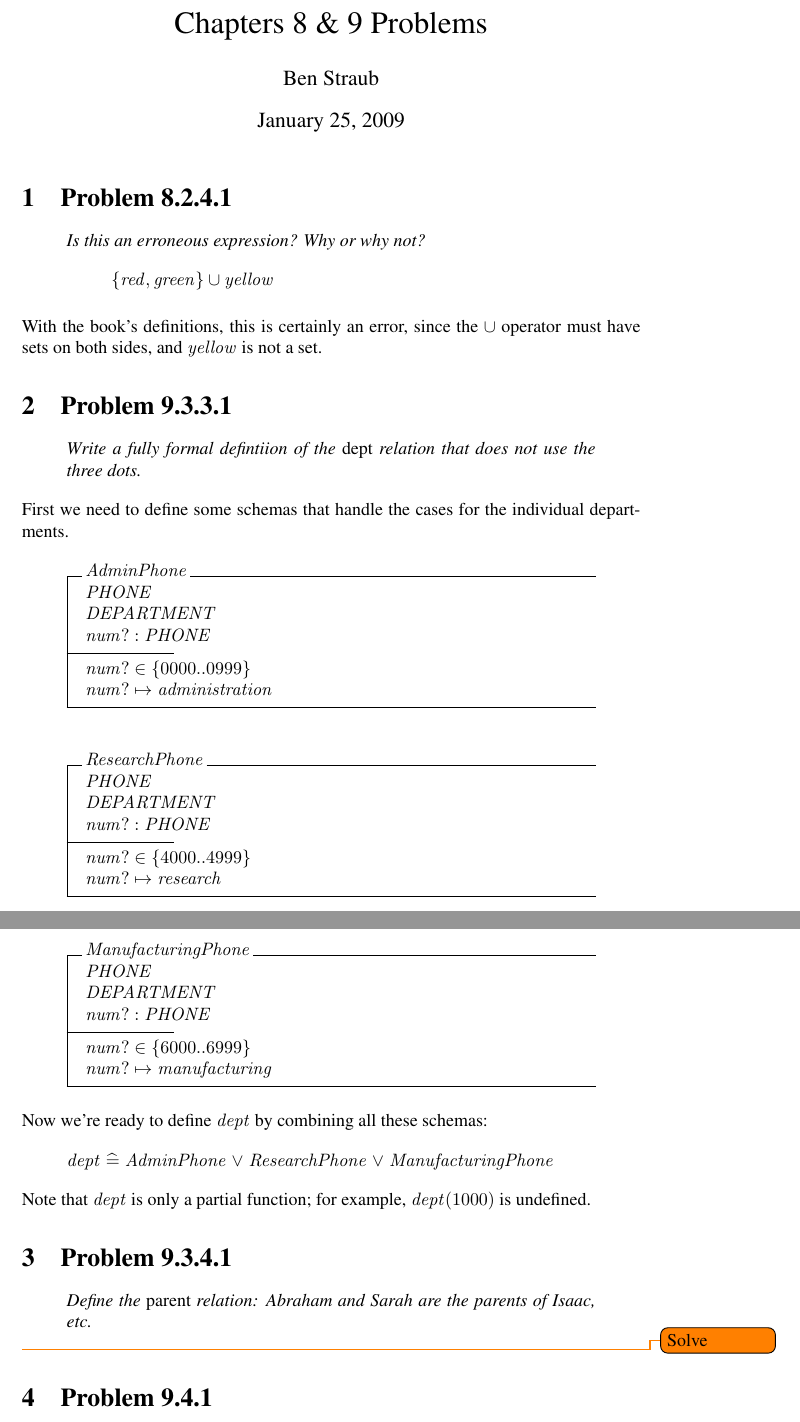
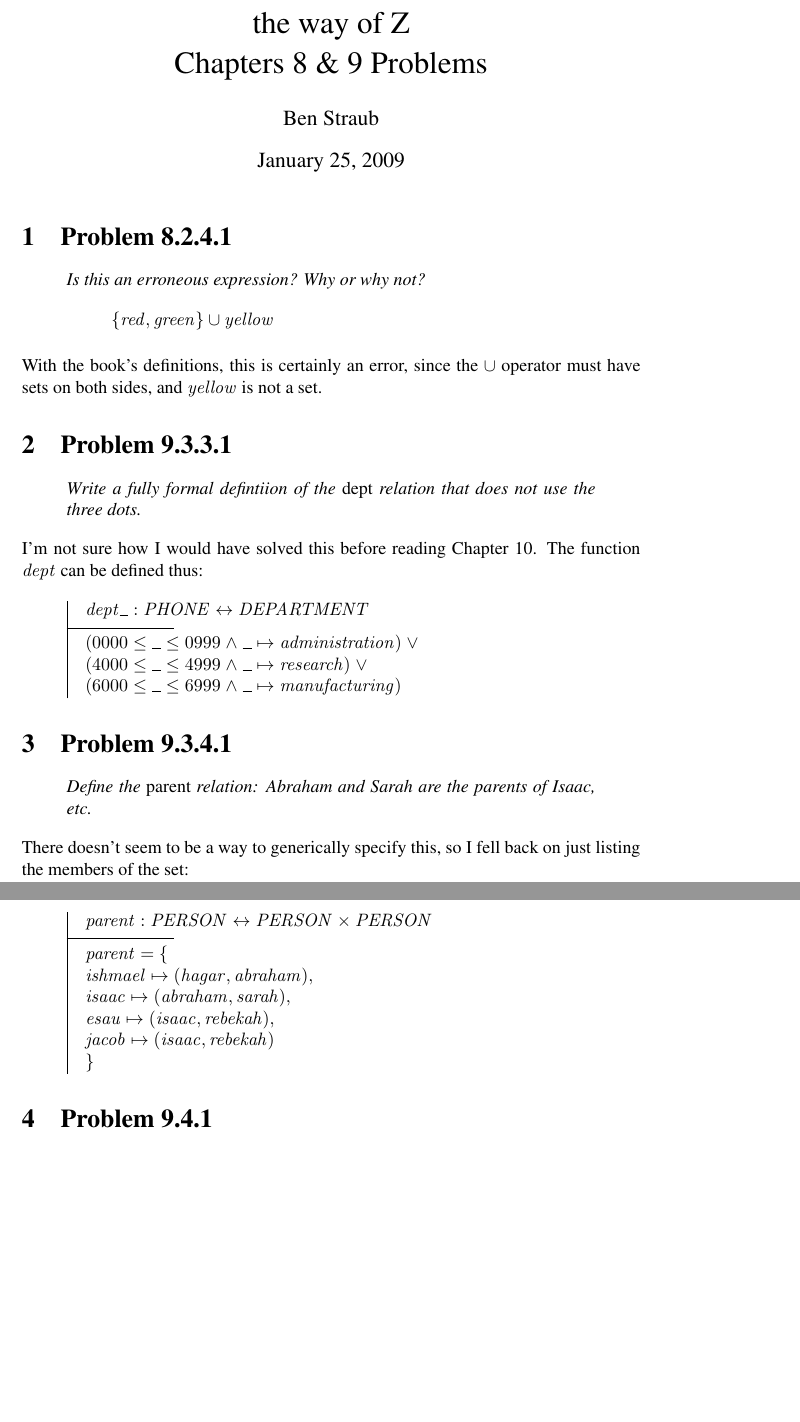
Before and after one commit to aayanqazi/OMSE, a LaTeX document (522/Chapters8-9.tex): two parts of pages 1 and 2 of 2, joined at a grey line, cut at the place of the change, the shorter picture padded with empty space. Compiled offline with pdfLaTeX.

Commit message:
Fixed a solution, added another.

```diff
--- a/522/Chapters8-9.tex
+++ b/522/Chapters8-9.tex
@@ -4,7 +4,7 @@
 
 \begin{document}
 
-\title{Chapters 8 \& 9 Problems}
+\title{the way of Z \\ Chapters 8 \& 9 Problems}
 \author{Ben Straub}
 \maketitle
 
@@ -28,40 +28,16 @@
 \end{quote}
 % 9.3.3.1 3 min [hint: doing it "the long way" would be silly]
 
-First we need to define some schemas that handle the cases for the individual departments.
+I'm not sure how I would have solved this before reading Chapter 10.  The function $dept$ can be
+defined thus:
 
-\begin{schema}{AdminPhone}
-  PHONE \\
-  DEPARTMENT \\
-  num?  : PHONE
+\begin{axdef}
+  dept \_ : PHONE \rel DEPARTMENT
   \where
-  num?  \in \{0000 ..  0999\} \\
-  num?  \mapsto administration
-\end{schema}
-
-\begin{schema}{ResearchPhone}
-  PHONE \\
-  DEPARTMENT \\
-  num?  : PHONE
-  \where
-  num?  \in \{4000 ..  4999\} \\
-  num?  \mapsto research
-\end{schema}
-
-\begin{schema}{ManufacturingPhone}
-  PHONE \\
-  DEPARTMENT \\
-  num?  : PHONE
-  \where
-  num?  \in \{6000 ..  6999\} \\
-  num?  \mapsto manufacturing
-\end{schema}
-
-Now we're ready to define $dept$ by combining all these schemas:
-
-\[ dept \defs AdminPhone \lor ResearchPhone \lor ManufacturingPhone \]
-
-Note that $dept$ is only a partial function; for example, $dept(1000)$ is undefined.
+  (0000 \leq \_ \leq 0999 \land \_ \mapsto administration) \lor \\
+  (4000 \leq \_ \leq 4999 \land \_ \mapsto research) \lor \\
+  (6000 \leq \_ \leq 6999 \land \_ \mapsto manufacturing)
+\end{axdef}
 
 
 \section{Problem 9.3.4.1}
@@ -69,8 +45,21 @@
   {\it Define the} parent {\it relation: Abraham and Sarah are the parents of Isaac, etc.}
 
 \end{quote}
-\todo{Solve}
 % 9.3.4.1 10 min
+
+There doesn't seem to be a way to generically specify this, so I fell back on just listing the
+members of the set:
+
+\begin{axdef}
+  parent : PERSON \rel PERSON \cross PERSON
+  \where
+  parent = \{ \\
+  ishmael \mapsto (hagar, abraham), \\
+  isaac \mapsto (abraham, sarah), \\
+  esau \mapsto (isaac, rebekah), \\
+  jacob \mapsto (isaac, rebekah) \\
+  \}
+\end{axdef}
 
 \section{Problem 9.4.1}
 \begin{quote}
```
